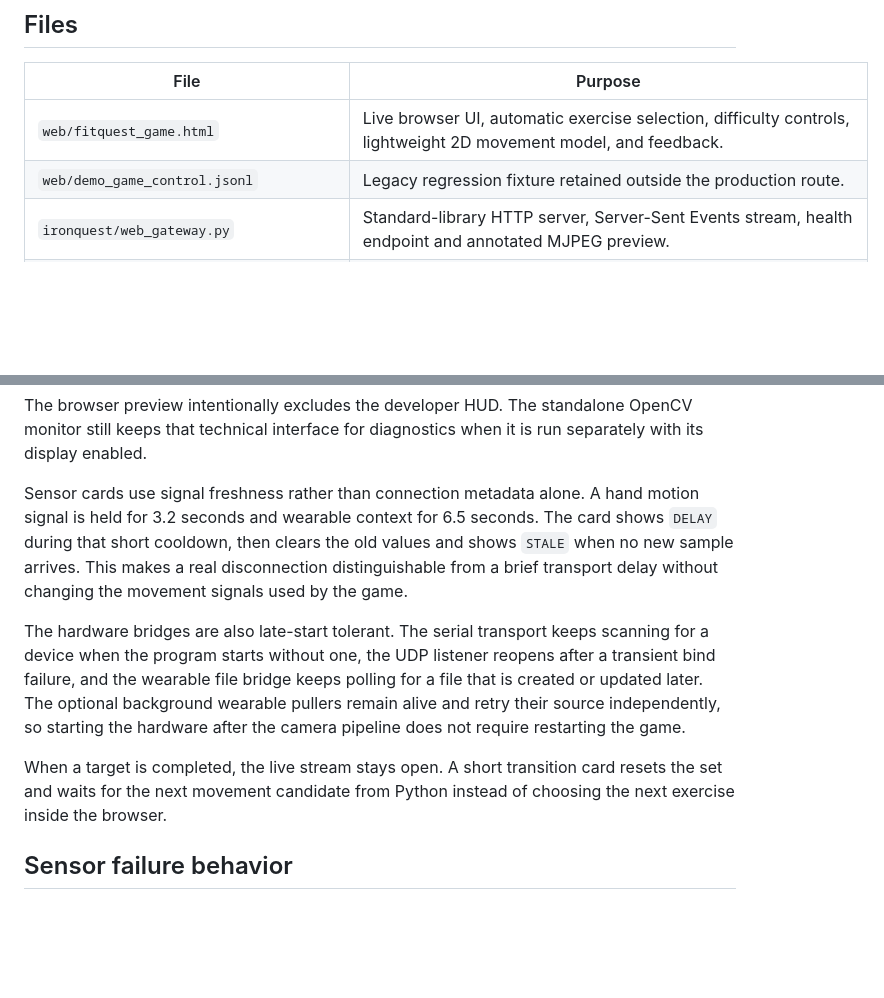
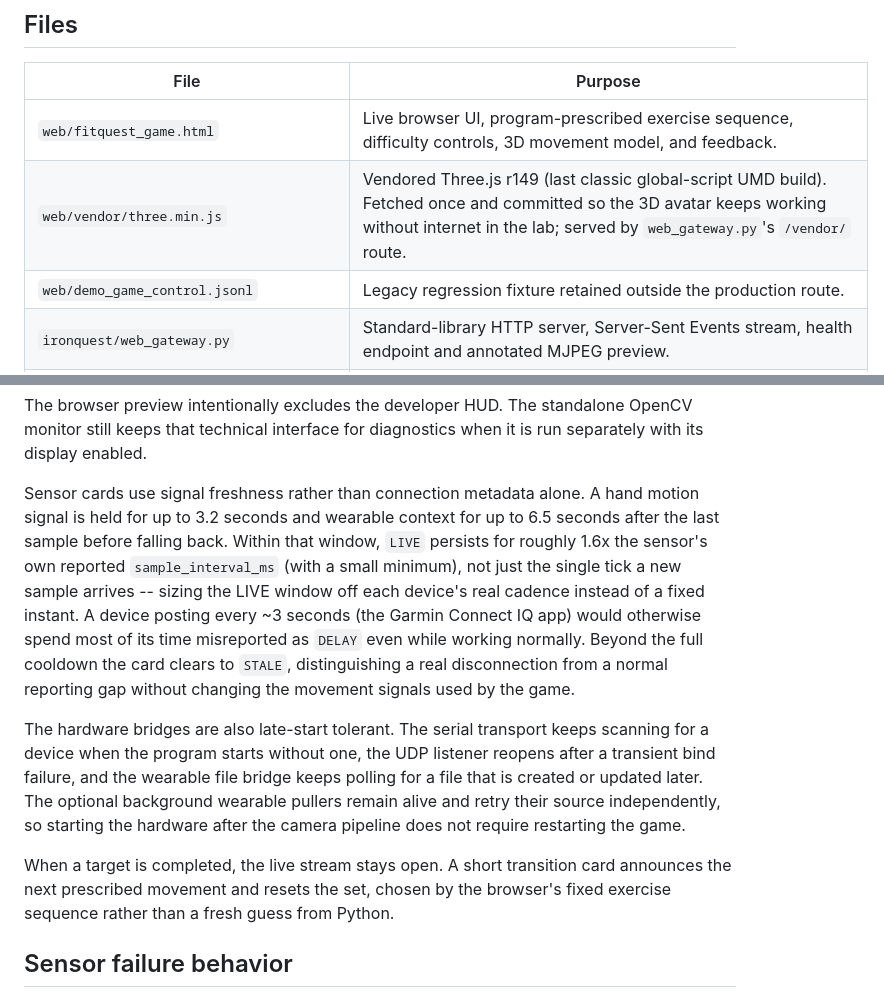
Before and after one commit to MiltonMeraz12/FitQuest---Persuasive-Computing-Lab, a Markdown page: docs/23_WEB_GAME_IMPLEMENTATION.md, 2 parts joined by grey strips. Drawn GitHub-style; blank space fills up the shorter version.

```diff
--- a/docs/23_WEB_GAME_IMPLEMENTATION.md
+++ b/docs/23_WEB_GAME_IMPLEMENTATION.md
@@ -9,7 +9,8 @@ then publishes the resulting `game_control` payload locally.
 
 | File | Purpose |
 | --- | --- |
-| `web/fitquest_game.html` | Live browser UI, automatic exercise selection, difficulty controls, lightweight 2D movement model, and feedback. |
+| `web/fitquest_game.html` | Live browser UI, program-prescribed exercise sequence, difficulty controls, 3D movement model, and feedback. |
+| `web/vendor/three.min.js` | Vendored Three.js r149 (last classic global-script UMD build). Fetched once and committed so the 3D avatar keeps working without internet in the lab; served by `web_gateway.py`'s `/vendor/` route. |
 | `web/demo_game_control.jsonl` | Legacy regression fixture retained outside the production route. |
 | `ironquest/web_gateway.py` | Standard-library HTTP server, Server-Sent Events stream, health endpoint and annotated MJPEG preview. |
 | `tools/simulate_game_control_stream.py` | Offline dev/demo tool. Drives the real `MotionAnalyzer`/`build_body_context`/`build_game_control_payload` with a scripted synthetic pose sequence and publishes it through `WebGateway`, so the browser client can be exercised end to end (calibration, all six exercises, rep counting, sensor cards, set completion, results screen) with no camera, ESP32, or Garmin watch attached. |
@@ -82,10 +114,15 @@ OpenCV monitor still keeps that technical interface for diagnostics when it is
 run separately with its display enabled.
 
 Sensor cards use signal freshness rather than connection metadata alone. A hand
-motion signal is held for 3.2 seconds and wearable context for 6.5 seconds. The
-card shows `DELAY` during that short cooldown, then clears the old values and
-shows `STALE` when no new sample arrives. This makes a real disconnection
-distinguishable from a brief transport delay without changing the movement
+motion signal is held for up to 3.2 seconds and wearable context for up to 6.5
+seconds after the last sample before falling back. Within that window, `LIVE`
+persists for roughly 1.6x the sensor's own reported `sample_interval_ms` (with
+a small minimum), not just the single tick a new sample arrives -- sizing the
+LIVE window off each device's real cadence instead of a fixed instant. A
+device posting every ~3 seconds (the Garmin Connect IQ app) would otherwise
+spend most of its time misreported as `DELAY` even while working normally.
+Beyond the full cooldown the card clears to `STALE`, distinguishing a real
+disconnection from a normal reporting gap without changing the movement
 signals used by the game.
 
 The hardware bridges are also late-start tolerant. The serial transport keeps
@@ -96,8 +133,8 @@ wearable pullers remain alive and retry their source independently, so starting
 the hardware after the camera pipeline does not require restarting the game.
 
 When a target is completed, the live stream stays open. A short transition card
-resets the set and waits for the next movement candidate from Python instead of
-choosing the next exercise inside the browser.
+announces the next prescribed movement and resets the set, chosen by the
+browser's fixed exercise sequence rather than a fresh guess from Python.
 
 ## Sensor failure behavior
 
```
Also changed, not shown: other parts of docs/23_WEB_GAME_IMPLEMENTATION.md (+60 -29 lines).
